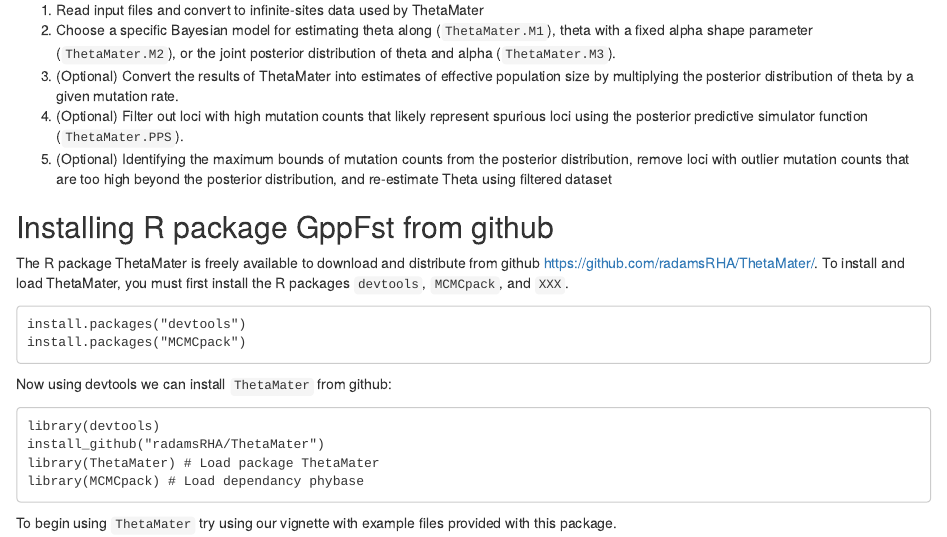
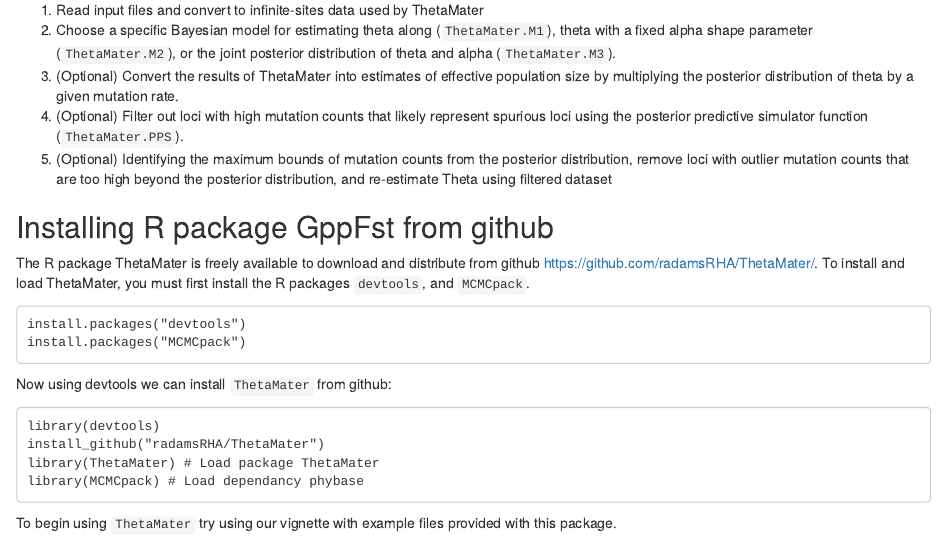
Before and after one commit to altingia/ThetaMater, an R Markdown document (README.rmd): the page in a window 1100 px wide, from 200 px down. Rendered offline with R 4.5, knitr and Pandoc, with nearby package versions.

Commit message:
Update README.rmd

````diff
--- a/README.rmd
+++ b/README.rmd
@@ -11,7 +11,7 @@ Steps for Bayesian estimation of theta and alpha (see tutorial for more details)
 
 ## Installing R package GppFst from github
 
-The R package ThetaMater is freely available to download and distribute from github <https://github.com/radamsRHA/ThetaMater/>. To install and load ThetaMater, you must first install the R packages `devtools`, `MCMCpack`, and `XXX`.
+The R package ThetaMater is freely available to download and distribute from github <https://github.com/radamsRHA/ThetaMater/>. To install and load ThetaMater, you must first install the R packages `devtools`, and `MCMCpack`.
 
 ```
 install.packages("devtools")
````
